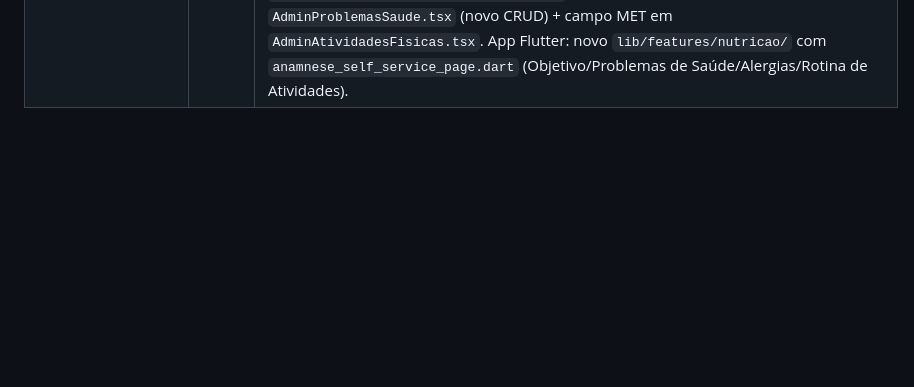
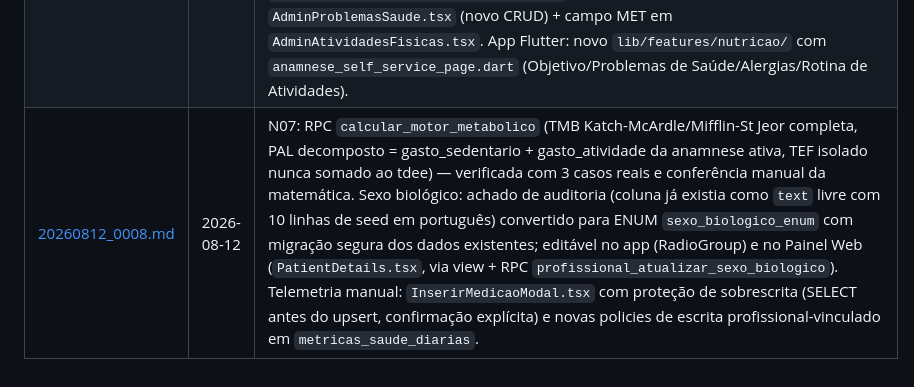
Before and after one commit to educarmo-design/projeto_secreto, a Markdown page: docs/log_dev/INDICE.md, the part around the change. GitHub-like rendering; blank space fills up the shorter version.

```diff
--- a/docs/log_dev/INDICE.md
+++ b/docs/log_dev/INDICE.md
@@ -24,3 +24,4 @@ um relatório de fim de tarefa, um arquivo por tarefa, nomeado `AAAAMMDD_NNNN.md
 | [20260811_0005.md](20260811_0005.md) | 2026-08-11 | Fecha N01-N05 (N03 nas 3 pontas: CHECK constraint + Painel Web + App Flutter) e implementa D3 como RBAC dinâmico M:N no banco (`papeis`/`permissoes`/`papeis_permissoes`/`usuario_papeis` + RPCs, sem nenhum artefato `.md` estático) com tela `AdminMatrizPermissoes.tsx` de gestão em tempo real. Módulo N06: catálogos (`alergias`, `configuracoes_sistema`), RPC D2 `admin_perfis_seguro` (corrige o bug de ciphertext cru do spike anterior) e 6 novas telas administrativas no Painel Web. |
 | [20260811_0006.md](20260811_0006.md) | 2026-08-11 | N06 completo: reverte por instrução do fundador a trava de escrita de `alimentos_referencia`/`alimentos_medidas_caseiras` — `AdminAlimentos.tsx` vira CRUD real (modal com macros + porções). Novas RPCs D2 `admin_listar_vinculos`/`admin_encerrar_vinculo`/`admin_aprovar_vinculo` (replicam a regra de negócio da Edge Function `manage-professional-link`) e nova tela `AdminVinculos.tsx`. `AdminAtividadesFisicas`/`AdminAlergias` ganham edição inline; `AdminConfiguracoes` ganha remoção; `AdminUsuarios`/`AdminProfissionais` ganham alteração de `status_aprovacao` e gestão de papéis (D3) via `PapeisEditor.tsx` compartilhado. Zero toque em `lib/` (Flutter). |
 | [20260811_0007.md](20260811_0007.md) | 2026-08-11 | N09: Anamnese Nutricional Versionada self-service — trigger `anamneses_trg_versionar` (verificado funcionalmente com usuário de teste real) garante no máximo 1 anamnese `ativo` por usuário; 3 tabelas N:N (`anamneses_alergias`/`anamneses_problemas_saude`/`anamneses_atividades`, esta com `minutos_diarios`); novo catálogo `problemas_saude` + `tipos_atividades_fisicas.met_estimado` (gaps N06/N07). Painel Web: `AdminProblemasSaude.tsx` (novo CRUD) + campo MET em `AdminAtividadesFisicas.tsx`. App Flutter: novo `lib/features/nutricao/` com `anamnese_self_service_page.dart` (Objetivo/Problemas de Saúde/Alergias/Rotina de Atividades). |
+| [20260812_0008.md](20260812_0008.md) | 2026-08-12 | N07: RPC `calcular_motor_metabolico` (TMB Katch-McArdle/Mifflin-St Jeor completa, PAL decomposto = gasto_sedentario + gasto_atividade da anamnese ativa, TEF isolado nunca somado ao tdee) — verificada com 3 casos reais e conferência manual da matemática. Sexo biológico: achado de auditoria (coluna já existia como `text` livre com 10 linhas de seed em português) convertido para ENUM `sexo_biologico_enum` com migração segura dos dados existentes; editável no app (RadioGroup) e no Painel Web (`PatientDetails.tsx`, via view + RPC `profissional_atualizar_sexo_biologico`). Telemetria manual: `InserirMedicaoModal.tsx` com proteção de sobrescrita (SELECT antes do upsert, confirmação explícita) e novas policies de escrita profissional-vinculado em `metricas_saude_diarias`. |
```
Also changed, not shown: docs/log_dev/20260812_0008.md (added, +113 -0 lines).
